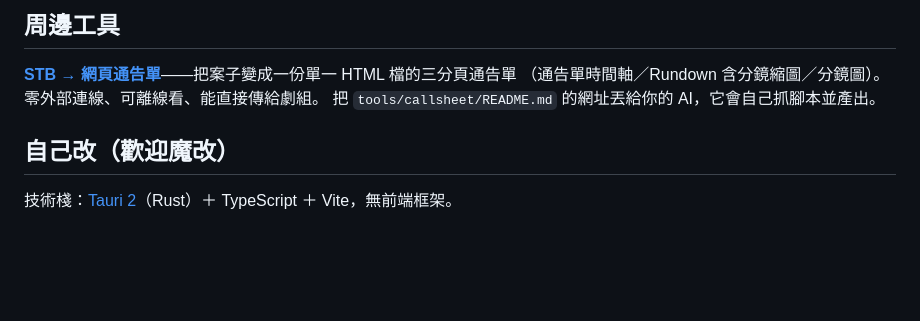
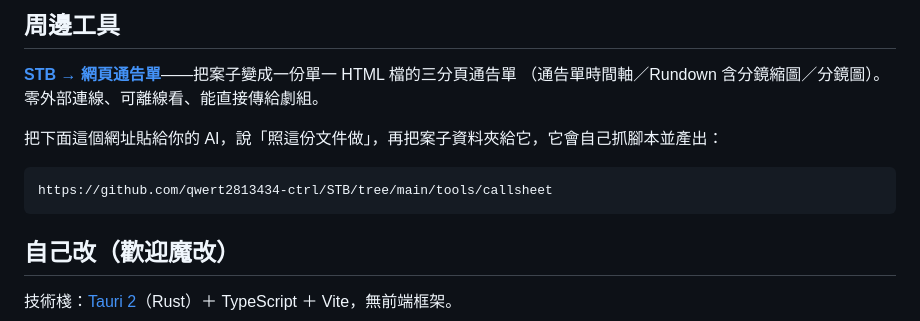
Before and after one commit to qwert2813434-ctrl/STB, a Markdown page: README.md, the part around the change. GitHub-like rendering; blank space fills up the shorter version.

Commit message:
README 周邊工具段直接給出網址（原本叫人貼網址卻要自己拼）
Co-Authored-By: Claude Opus 5 (1M context) <noreply@anthropic.com>

````diff
--- a/README.md
+++ b/README.md
@@ -65,7 +65,12 @@ App 開著時會每 2 秒偵測檔案的外部修改並自動重載。理論上
 
 **[STB → 網頁通告單](tools/callsheet/)**——把案子變成一份單一 HTML 檔的三分頁通告單
 （通告單時間軸／Rundown 含分鏡縮圖／分鏡圖）。零外部連線、可離線看、能直接傳給劇組。
-把 `tools/callsheet/README.md` 的網址丟給你的 AI，它會自己抓腳本並產出。
+
+把下面這個網址貼給你的 AI，說「照這份文件做」，再把案子資料夾給它，它會自己抓腳本並產出：
+
+```
+https://github.com/qwert2813434-ctrl/STB/tree/main/tools/callsheet
+```
 
 ## 自己改（歡迎魔改）
 
````
